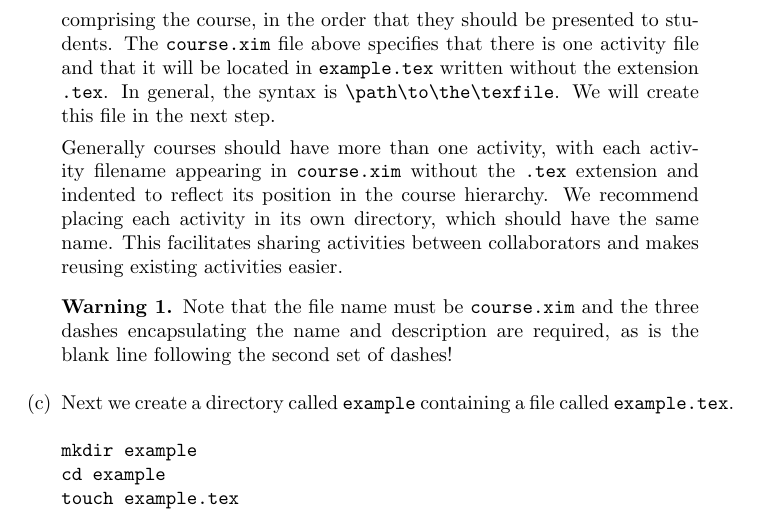
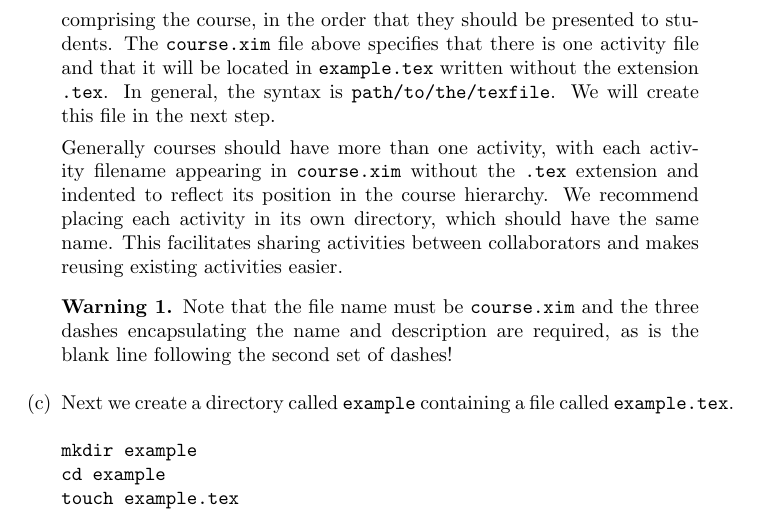
Before and after one commit to slcmalec/gettingStarted, a LaTeX document (repoSetup/repoSetup.tex): part of page 2 of 4, cut so that both start at the same text. Compiled offline with pdfLaTeX.

Commit message:
Editing changes

```diff
--- a/repoSetup/repoSetup.tex
+++ b/repoSetup/repoSetup.tex
@@ -48,7 +48,7 @@ The \verb!course.xim! file above specifies that
 there is one activity file
 and that it will be located in \verb!example.tex!
 written without the extension \verb!.tex!.
-In general, the syntax is \verb!\path\to\the\texfile!.
+In general, the syntax is \verb!path/to/the/texfile!.
 We will
 create this file in the next step.
 
```
